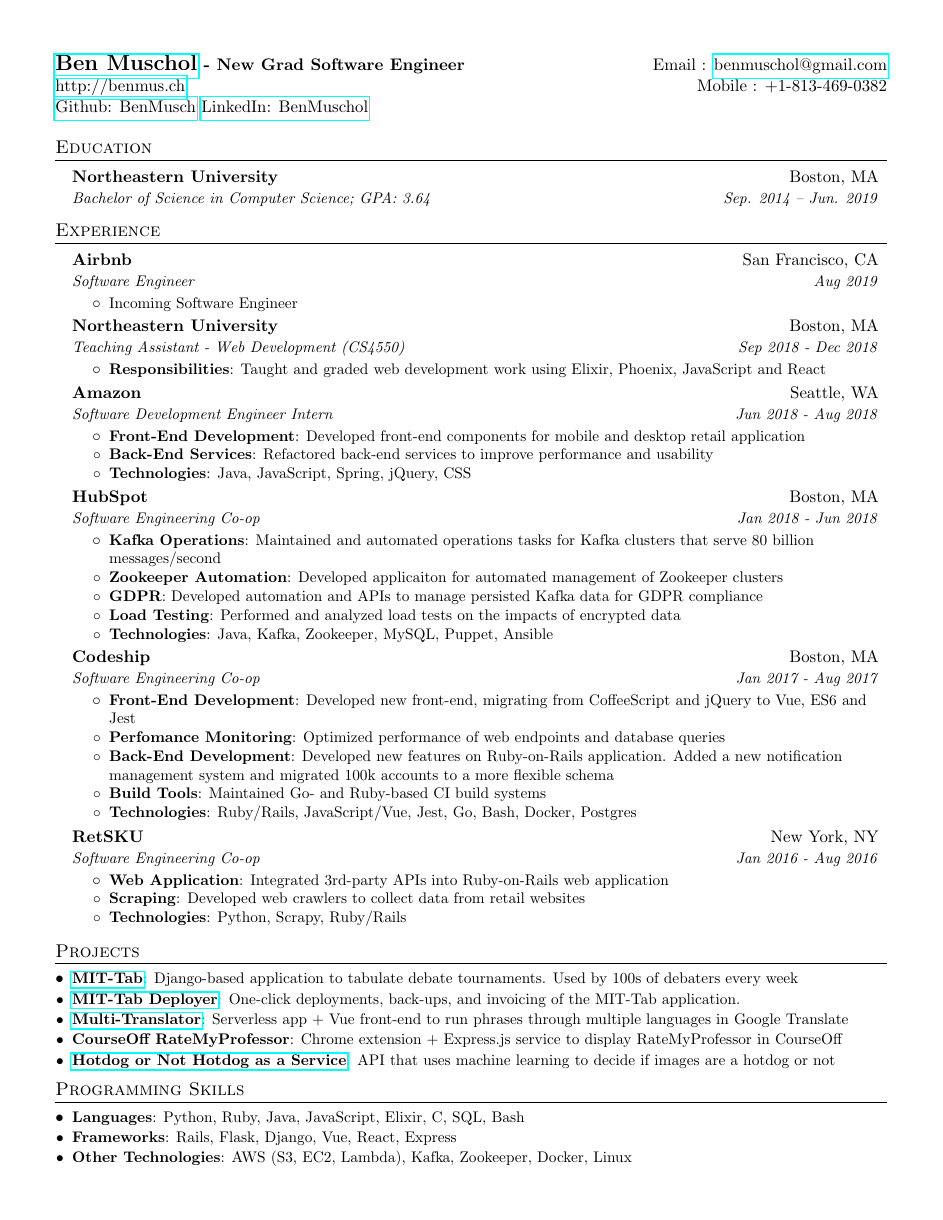
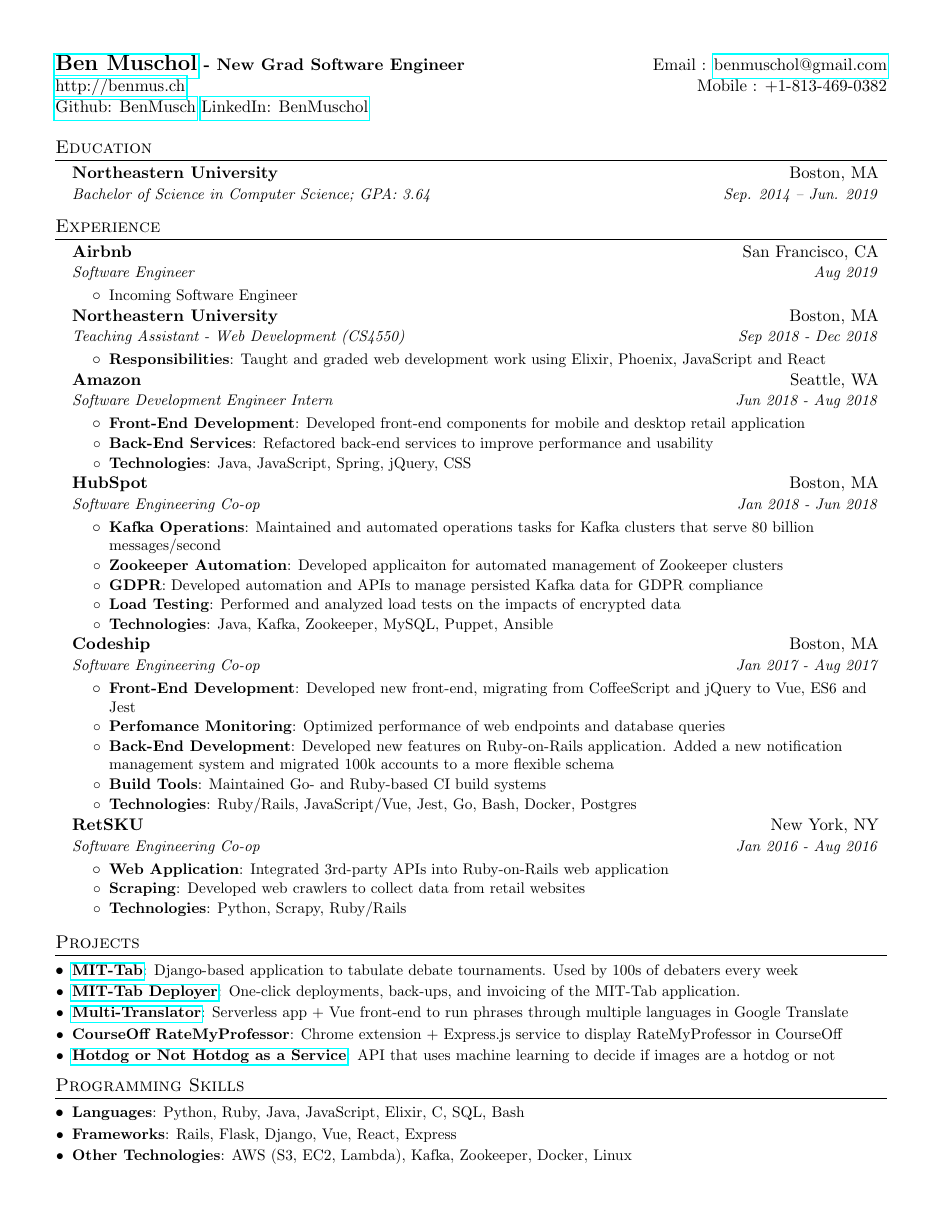
Before and after one commit to BenMusch/resume, a LaTeX CV (resume.tex): the whole page. Compiled offline with pdfLaTeX.

Commit message:
Slight change (brb in 5 min)

```diff
--- a/resume.tex
+++ b/resume.tex
@@ -50,7 +50,7 @@
 }
 
 \newcommand{\resumeSubheading}[4]{
-  \vspace{-1pt}\item[]
+  \vspace{-4pt}\item[]
     \begin{tabular*}{0.97\textwidth}{l@{\extracolsep{\fill}}r}
       \textbf{#1} & #2 \\
       \textit{\small#3} & \textit{\small #4} \\
```
